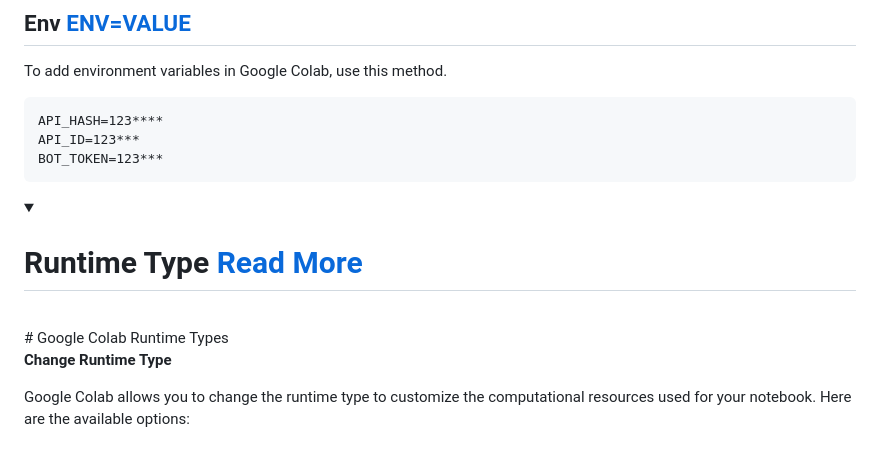
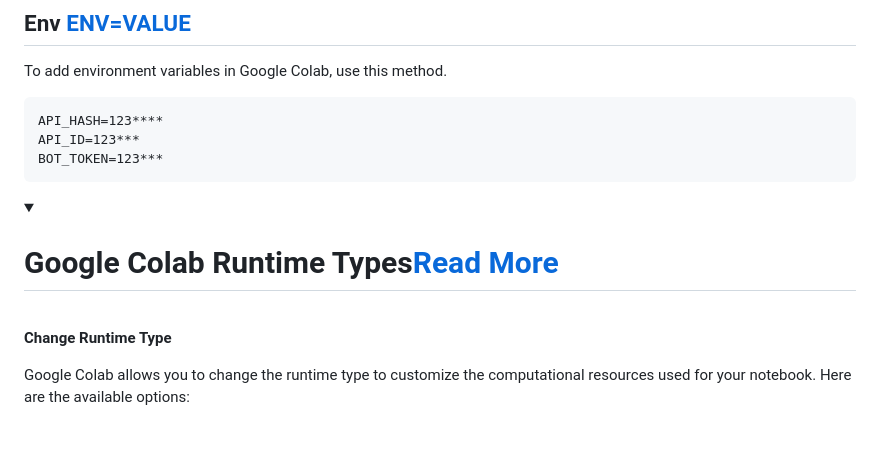
Before and after one commit to AshutoshGoswami24/Google-Colab, a Markdown page: README.md, the part around the change. Rendered like a GitHub page; folded sections open.

```diff
--- a/README.md
+++ b/README.md
@@ -19,9 +19,8 @@ BOT_TOKEN=123***
 </pre>
 
 
-<details><summary> <h1>Runtime Type <b><a href="https://ashutoshgoswami24.github.io/Google-Colab/home/runtime-type/">Read More</a></b></summary>
+<details><summary> <h1>Google Colab Runtime Types<b><a href="https://ashutoshgoswami24.github.io/Google-Colab/home/runtime-type/">Read More</a></b></summary>
 <br>
-# Google Colab Runtime Types
 
  <b> Change Runtime Type </b>
 
```
